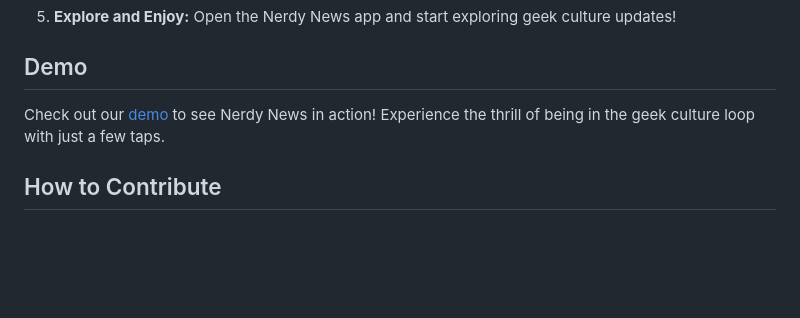
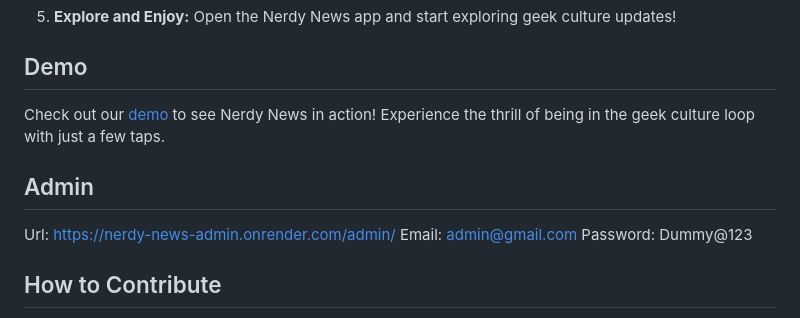
Before and after one commit to Prashant4900/nerdy-news-hackathon, a Markdown page: README.md, the part around the change. GitHub-like rendering; blank space fills up the shorter version.

```diff
--- a/README.md
+++ b/README.md
@@ -108,7 +108,13 @@ Immerse yourself in a universe where everything nerdy converges into one sleek a
 
 ## Demo
 
-Check out our [demo](https://www.youtube.com/) to see Nerdy News in action! Experience the thrill of being in the geek culture loop with just a few taps.
+Check out our [demo](https://www.youtube.com/watch?v=Tr10YKppJzk) to see Nerdy News in action! Experience the thrill of being in the geek culture loop with just a few taps.
+
+## Admin
+
+Url: https://nerdy-news-admin.onrender.com/admin/
+Email: admin@gmail.com
+Password: Dummy@123
 
 
 ## How to Contribute
```
